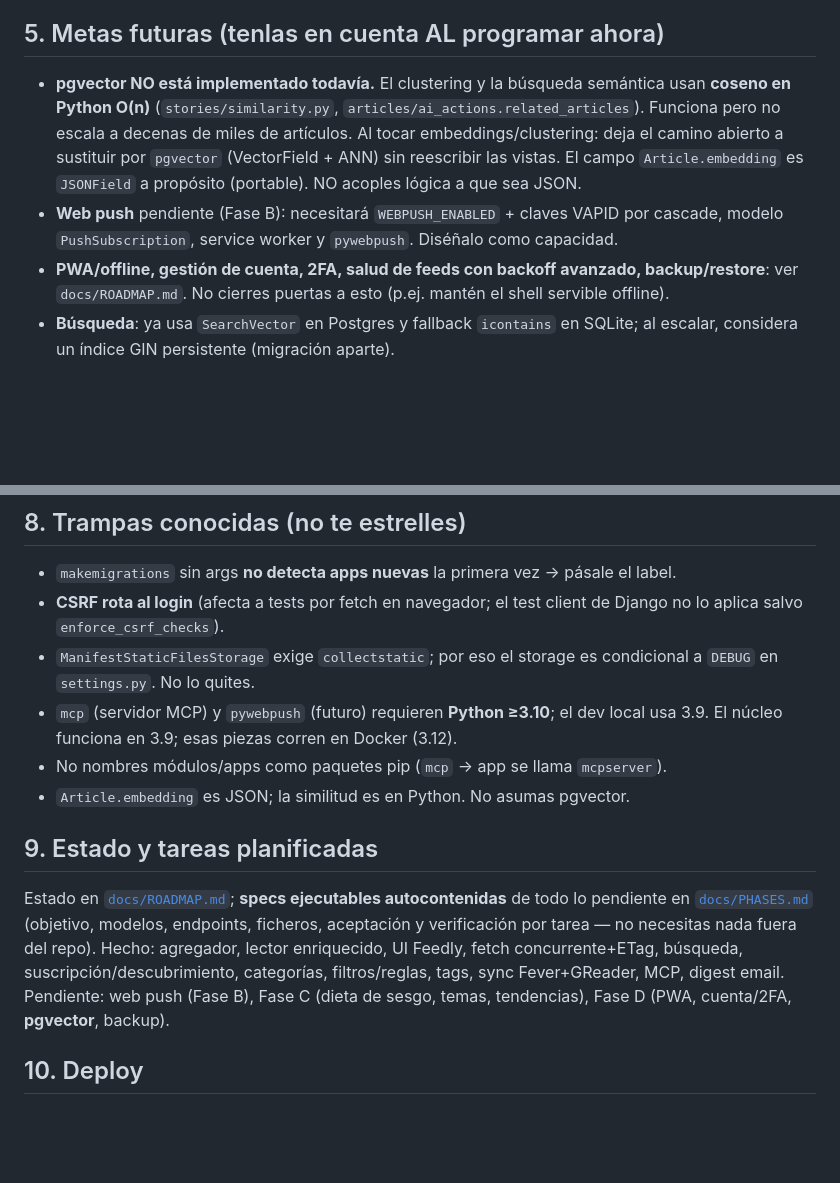
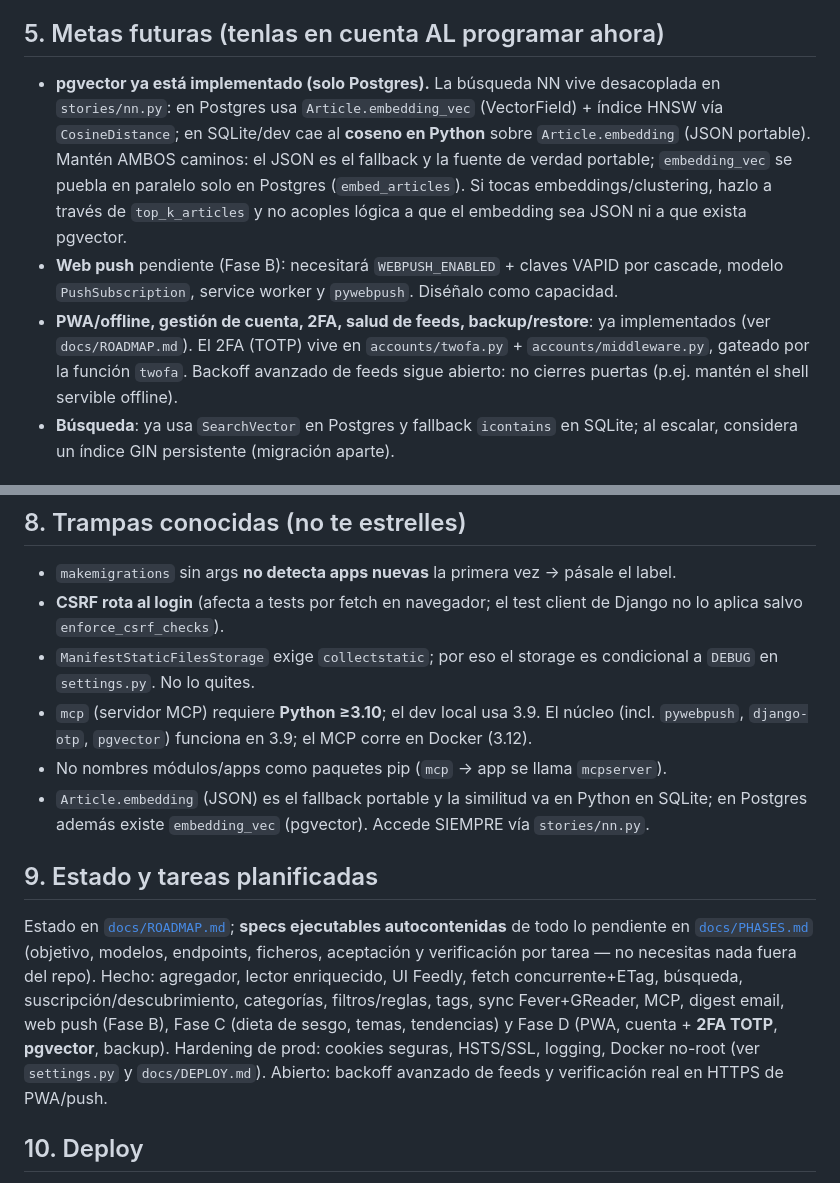
Before and after one commit to borborborja/notisnotis, a Markdown page: CLAUDE.md, 2 parts joined by grey strips. Drawn GitHub-style; blank space fills up the shorter version.

Commit message:
docs: actualizar estado (pgvector, 2FA, hardening, S3)
Co-Authored-By: Claude Opus 4.8 (1M context) <noreply@anthropic.com>
Claude-Session: https://claude.ai/code/session_01XPMvhVGbepZyHNc8Q2Xu1p

```diff
--- a/CLAUDE.md
+++ b/CLAUDE.md
@@ -93,16 +93,19 @@ Estáticos en `static/` (`css/app.css`, `js/app.js`, `js/htmx.min.js`).
   `DOMContentLoaded` para que un fallo no tumbe el resto. Mantén ese aislamiento.
 
 ## 5. Metas futuras (tenlas en cuenta AL programar ahora)
-- **pgvector NO está implementado todavía.** El clustering y la búsqueda semántica usan
-  **coseno en Python O(n)** (`stories/similarity.py`, `articles/ai_actions.related_articles`).
-  Funciona pero no escala a decenas de miles de artículos. Al tocar embeddings/clustering:
-  deja el camino abierto a sustituir por `pgvector` (VectorField + ANN) sin reescribir las
-  vistas. El campo `Article.embedding` es `JSONField` a propósito (portable). NO acoples
-  lógica a que sea JSON.
+- **pgvector ya está implementado (solo Postgres).** La búsqueda NN vive desacoplada en
+  `stories/nn.py`: en Postgres usa `Article.embedding_vec` (VectorField) + índice HNSW vía
+  `CosineDistance`; en SQLite/dev cae al **coseno en Python** sobre `Article.embedding`
+  (JSON portable). Mantén AMBOS caminos: el JSON es el fallback y la fuente de verdad
+  portable; `embedding_vec` se puebla en paralelo solo en Postgres (`embed_articles`). Si
+  tocas embeddings/clustering, hazlo a través de `top_k_articles` y no acoples lógica a que
+  el embedding sea JSON ni a que exista pgvector.
 - **Web push** pendiente (Fase B): necesitará `WEBPUSH_ENABLED` + claves VAPID por
   cascade, modelo `PushSubscription`, service worker y `pywebpush`. Diséñalo como capacidad.
-- **PWA/offline, gestión de cuenta, 2FA, salud de feeds con backoff avanzado, backup/restore**:
-  ver `docs/ROADMAP.md`. No cierres puertas a esto (p.ej. mantén el shell servible offline).
+- **PWA/offline, gestión de cuenta, 2FA, salud de feeds, backup/restore**: ya implementados
+  (ver `docs/ROADMAP.md`). El 2FA (TOTP) vive en `accounts/twofa.py` + `accounts/middleware.py`,
+  gateado por la función `twofa`. Backoff avanzado de feeds sigue abierto: no cierres puertas
+  (p.ej. mantén el shell servible offline).
 - **Búsqueda**: ya usa `SearchVector` en Postgres y fallback `icontains` en SQLite; al
   escalar, considera un índice GIN persistente (migración aparte).
 
@@ -146,10 +149,11 @@ Usuario de pruebas: **`demo` / `demo12345`** (tiene datos reales cargados). Sirv
   no lo aplica salvo `enforce_csrf_checks`).
 - `ManifestStaticFilesStorage` exige `collectstatic`; por eso el storage es condicional a
   `DEBUG` en `settings.py`. No lo quites.
-- `mcp` (servidor MCP) y `pywebpush` (futuro) requieren **Python ≥3.10**; el dev local usa
-  3.9. El núcleo funciona en 3.9; esas piezas corren en Docker (3.12).
+- `mcp` (servidor MCP) requiere **Python ≥3.10**; el dev local usa 3.9. El núcleo
+  (incl. `pywebpush`, `django-otp`, `pgvector`) funciona en 3.9; el MCP corre en Docker (3.12).
 - No nombres módulos/apps como paquetes pip (`mcp` → app se llama `mcpserver`).
-- `Article.embedding` es JSON; la similitud es en Python. No asumas pgvector.
+- `Article.embedding` (JSON) es el fallback portable y la similitud va en Python en SQLite;
+  en Postgres además existe `embedding_vec` (pgvector). Accede SIEMPRE vía `stories/nn.py`.
 
 ## 9. Estado y tareas planificadas
 Estado en [`docs/ROADMAP.md`](docs/ROADMAP.md); **specs ejecutables autocontenidas** de
@@ -157,8 +161,10 @@ todo lo pendiente en [`docs/PHASES.md`](docs/PHASES.md) (objetivo, modelos, endp
 ficheros, aceptación y verificación por tarea — no necesitas nada fuera del repo).
 Hecho: agregador, lector enriquecido, UI Feedly, fetch concurrente+ETag, búsqueda,
 suscripción/descubrimiento, categorías, filtros/reglas, tags, sync Fever+GReader, MCP,
-digest email. Pendiente: web push (Fase B), Fase C (dieta de sesgo, temas, tendencias),
-Fase D (PWA, cuenta/2FA, **pgvector**, backup).
+digest email, web push (Fase B), Fase C (dieta de sesgo, temas, tendencias) y Fase D
+(PWA, cuenta + **2FA TOTP**, **pgvector**, backup). Hardening de prod: cookies seguras,
+HSTS/SSL, logging, Docker no-root (ver `settings.py` y `docs/DEPLOY.md`). Abierto:
+backoff avanzado de feeds y verificación real en HTTPS de PWA/push.
 
 ## 10. Deploy
 Ver [`docs/DEPLOY.md`](docs/DEPLOY.md). Resumen: `docker compose up` (web + db + scheduler;
```
Also changed, not shown: docs/ROADMAP.md (+5 -3 lines).
